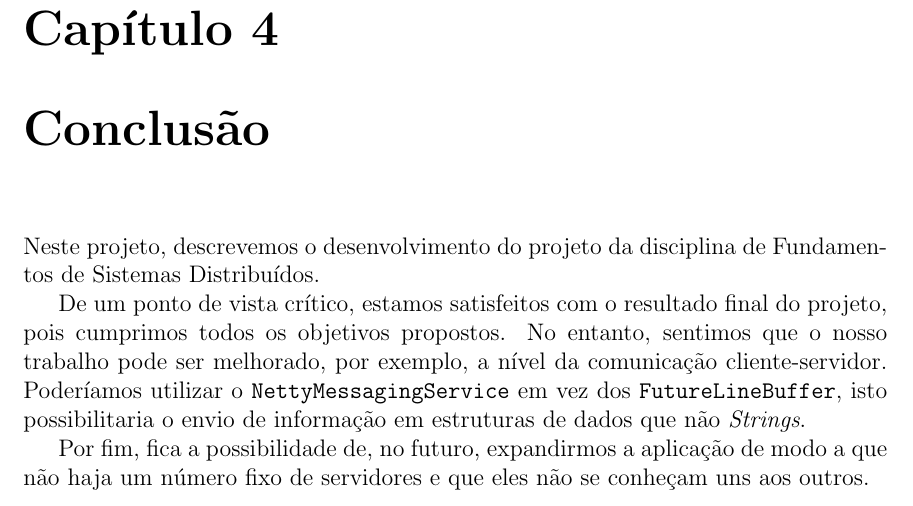
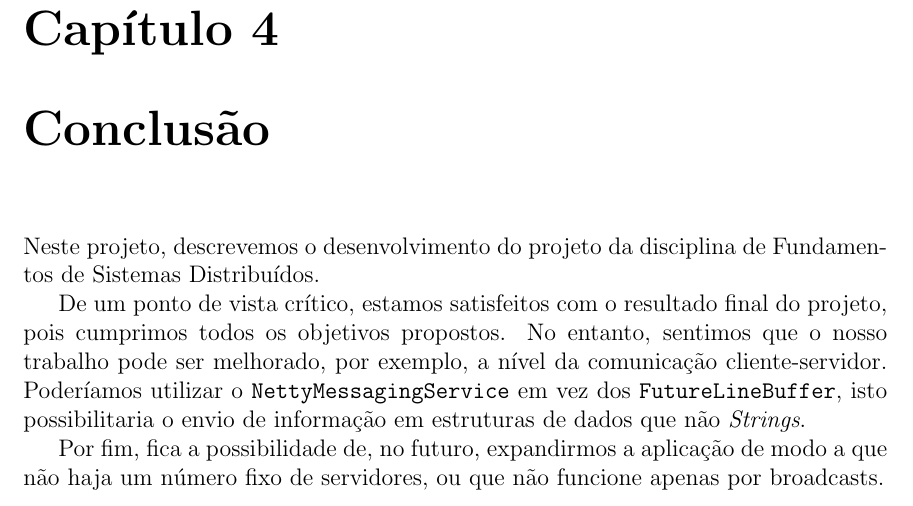
Before and after one commit to miguelmig/TrabalhoFSD, a LaTeX document (Relatório/relatório.tex): part of page 10 of 10, cut so that both start at the same text. Compiled offline with pdfLaTeX.

Commit message:
update relatório

```diff
--- a/Relatório/relatório.tex
+++ b/Relatório/relatório.tex
@@ -204,7 +204,6 @@ Neste projeto, descrevemos o desenvolvimento do projeto da disciplina de Fundame
 De um ponto de vista crítico, estamos satisfeitos com o resultado final do projeto, pois cumprimos todos os objetivos propostos.
 No entanto, sentimos que o nosso trabalho pode ser melhorado, por exemplo, a nível da comunicação cliente-servidor. Poderíamos utilizar o \texttt{NettyMessagingService} em vez dos \texttt{FutureLineBuffer}, isto possibilitaria o envio de informação em estruturas de dados que não \textit{Strings}.
 
-Por fim, fica a possibilidade de, no futuro, expandirmos a aplicação de modo a que não haja um número fixo de servidores e que eles não se conheçam uns aos outros.
-
+Por fim, fica a possibilidade de, no futuro, expandirmos a aplicação de modo a que não haja um número fixo de servidores, ou que não funcione apenas por broadcasts.
 
 \end{document}
```
Also changed, not shown: Relatório/relatório.pdf, 3 other files.
